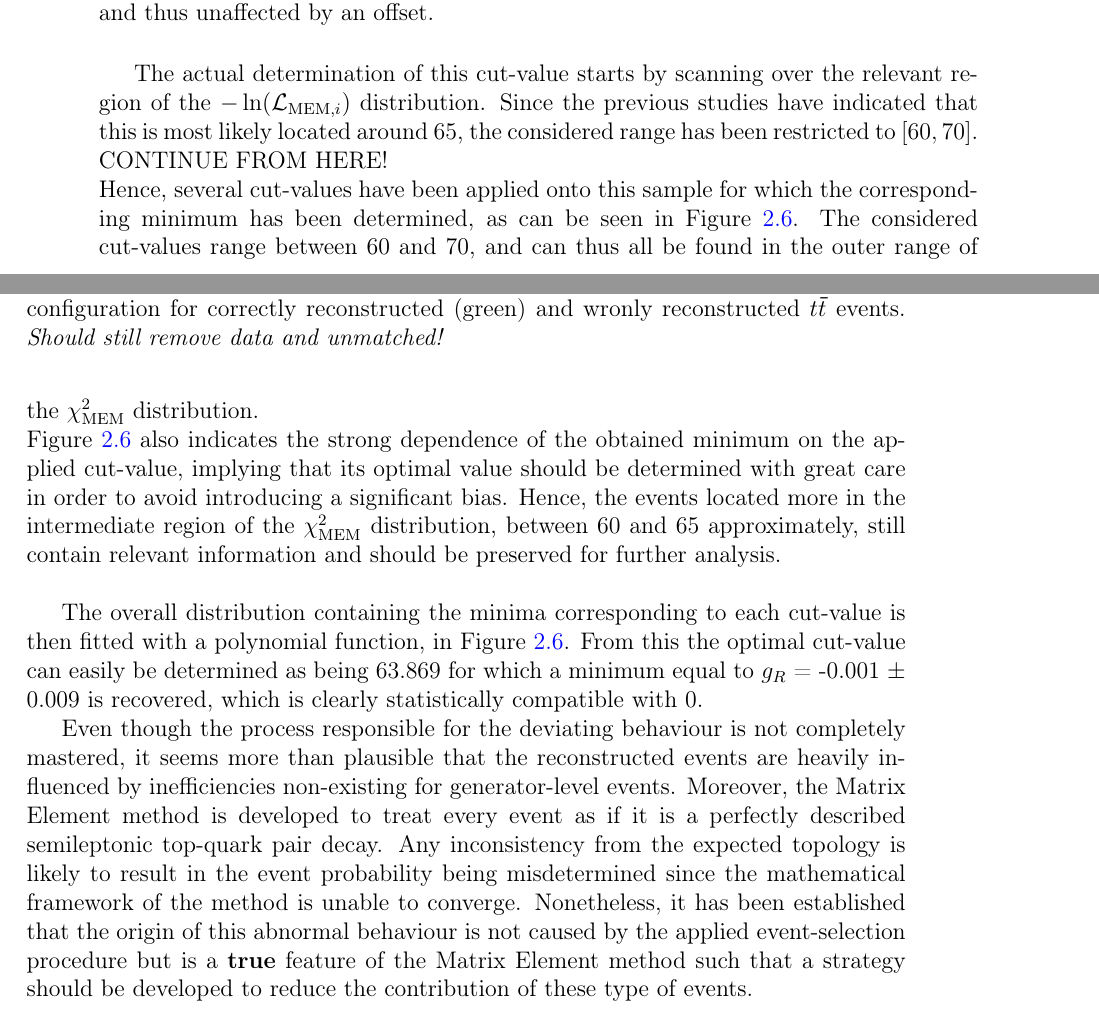
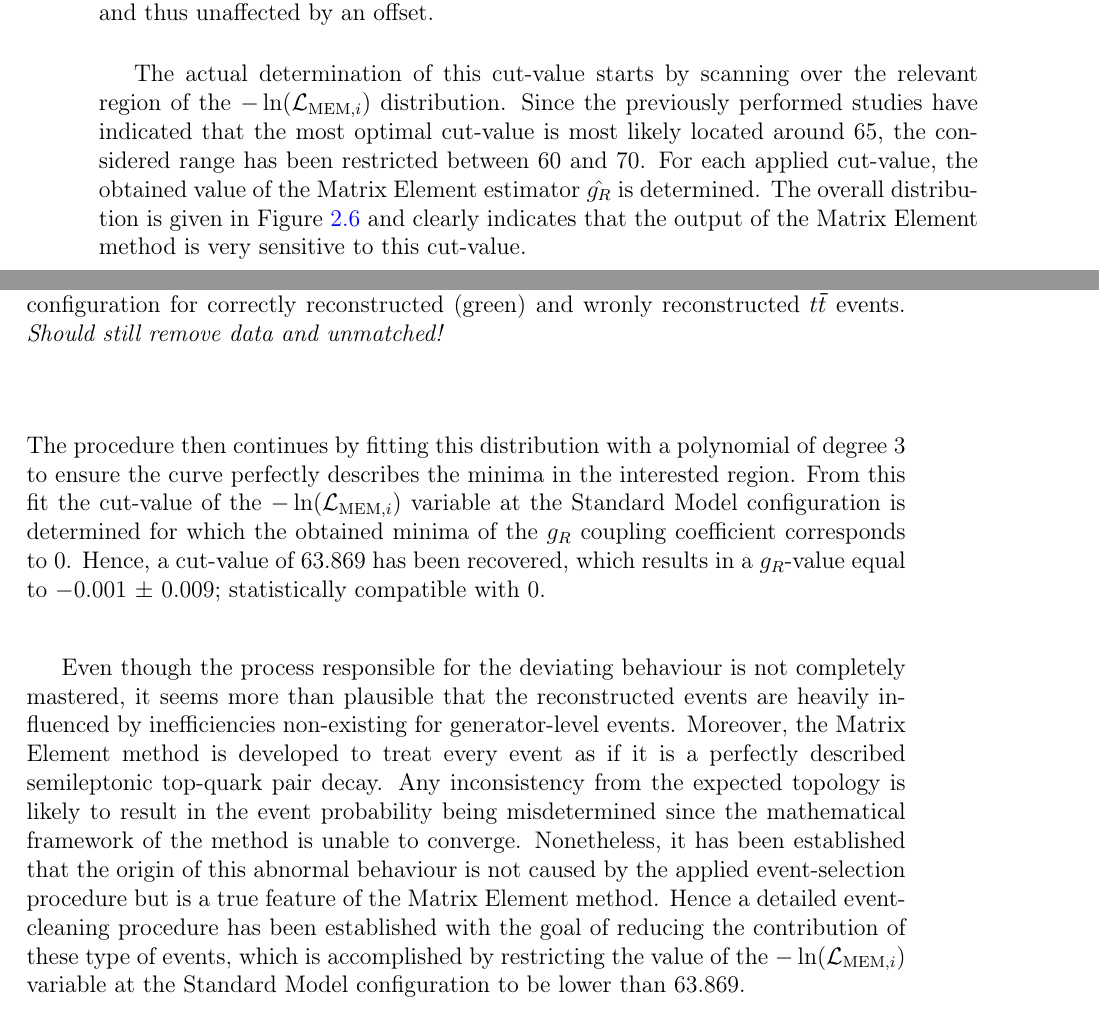
Before and after one commit to aolbrech/ThesisDocumentation, a LaTeX thesis (ActualThesis_Book.tex, which reads Chapters/Chapter6_Analysis/chapterAnalysis.tex): two parts of pages 20 and 21 of 30, joined at a grey line, cut so that both start at the same text. Compiled offline with pdfLaTeX; a missing bibliography style is replaced by a similar one.

Commit message:
Finished the event-cleaning procedure with the optimal cut determination

```diff
--- a/Chapters/Chapter6_Analysis/chapterAnalysis.tex
+++ b/Chapters/Chapter6_Analysis/chapterAnalysis.tex
@@ -207,13 +207,12 @@ The procedure followed now will adapt the output of the Matrix Element method in
 \\
 
 The actual determination of this cut-value starts by scanning over the relevant region of the $\NegLLEvt$ distribution.
-Since the previous studies have indicated that this is most likely located around $65$, the considered range has been restricted to $\left[60, 70\right]$.
+Since the previously performed studies have indicated that the most optimal cut-value is most likely located around $65$, the considered range has been restricted between 60 and 70.
+For each applied cut-value, the obtained value of the Matrix Element estimator $\gREst$ is determined.  % and stored in Figure~\ref{fig::CutValueFit}.
+The overall distribution is given in Figure~\ref{fig::CutValueFit} and clearly indicates that the output of the Matrix Element method is very sensitive to this cut-value.
 \\
-CONTINUE FROM HERE!\\
-Hence, several cut-values have been applied onto this sample for which the corresponding minimum has been determined, as can be seen in Figure~\ref{fig::CutValueFit}.
-The considered cut-values range between 60 and 70, and can thus all be found in the outer range of the $\chiSqMEM$ distribution.
-\\
-Figure~\ref{fig::CutValueFit} also indicates the strong dependence of the obtained minimum on the applied cut-value, implying that its optimal value should be determined with great care in order to avoid introducing a significant bias. Hence, the events located more in the intermediate region of the $\chiSqMEM$ distribution, between $60$ and $65$ approximately, still contain relevant information and should be preserved for further analysis.
+The procedure then continues by fitting this distribution with a polynomial of degree $3$ to ensure the curve perfectly describes the minima in the interested region. From this fit the cut-value of the $\NegLLEvt$ variable at the Standard Model configuration is determined for which the obtained minima of the $\gR$ coupling coefficient corresponds to $0$.
+Hence, a cut-value of $63.869$ has been recovered, which results in a $\gR$-value equal to $-0.001$ $\pm$ $0.009$; statistically compatible with $0$.
 \\
 \begin{figure}[h!t]
  \centering
@@ -221,9 +220,12 @@ Figure~\ref{fig::CutValueFit} also indicates the strong dependence of the obtain
  \caption{Minima obtained by applying different cut-values. This distribution has been fitted with a polynomial in order to determine the optimal cut-value, which correspond to the value for which no bias is recovered.} \label{fig::CutValueFit}
 \end{figure}
 
-The overall distribution containing the minima corresponding to each cut-value is then fitted with a polynomial function, in Figure~\ref{fig::CutValueFit}.
-From this the optimal cut-value can easily be determined as being $63.869$ for which a minimum equal to $\gR$ = -0.001 $\pm$ 0.009 is recovered, which is clearly statistically compatible with 0.
+%Hence, the events located more in the intermediate region of the $\chiSqMEM$ distribution, between $60$ and $65$ approximately, still contain relevant information and should be preserved for further analysis.
+%\\
 
+%*********************************
+% Relevant to mention something of the influence of this cut??
+%*********************************
 %The effect of this event-cleaning procedure on the different samples has been summarised in Table~\ref{table::CutInfl}, which varies significantly for the considered samples.
 %\begin{table}[h!t]
 % \centering
@@ -255,4 +256,5 @@ From this the optimal cut-value can easily be determined as being $63.869$ for w
 
 %Possible conclusion:
 Even though the process responsible for the deviating behaviour is not completely mastered, it seems more than plausible that the reconstructed events are heavily influenced by inefficiencies non-existing for generator-level events. Moreover, the Matrix Element method is developed to treat every event as if it is a perfectly described semileptonic top-quark pair decay. Any inconsistency from the expected topology is likely to result in the event probability being misdetermined since the mathematical framework of the method is unable to converge.
-Nonetheless, it has been established that the origin of this abnormal behaviour is not caused by the applied event-selection procedure but is a \textbf{true} feature of the Matrix Element method such that a strategy should be developed to reduce the contribution of these type of events.
+Nonetheless, it has been established that the origin of this abnormal behaviour is not caused by the applied event-selection procedure but is a true feature of the Matrix Element method.
+Hence a detailed event-cleaning procedure has been established with the goal of reducing the contribution of these type of events, which is accomplished by restricting the value of the $\NegLLEvt$ variable at the Standard Model configuration to be lower than $63.869$.
```
Also changed, not shown: Chapters/Chapter6_Analysis/chapterAnalysis.tex (25 more changed lines).
